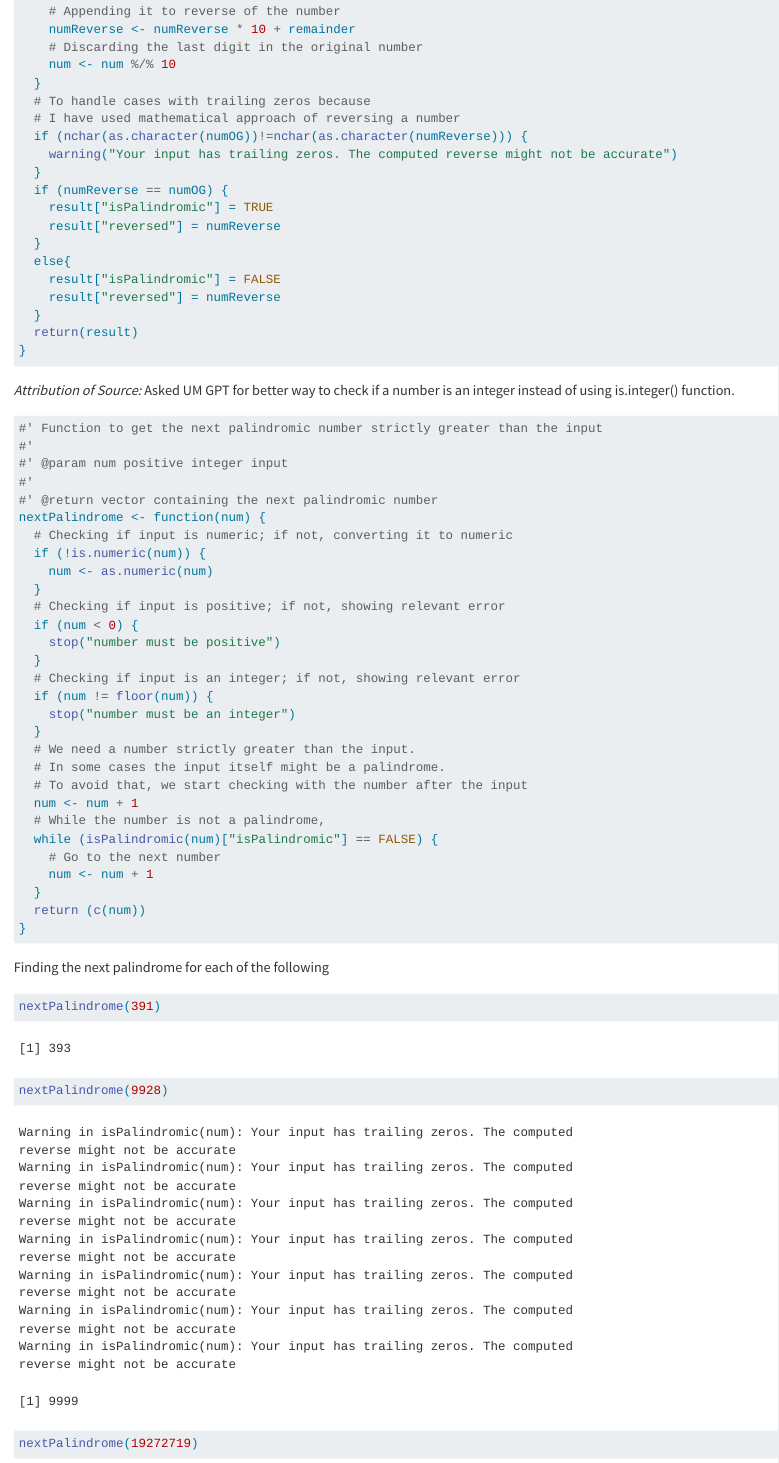
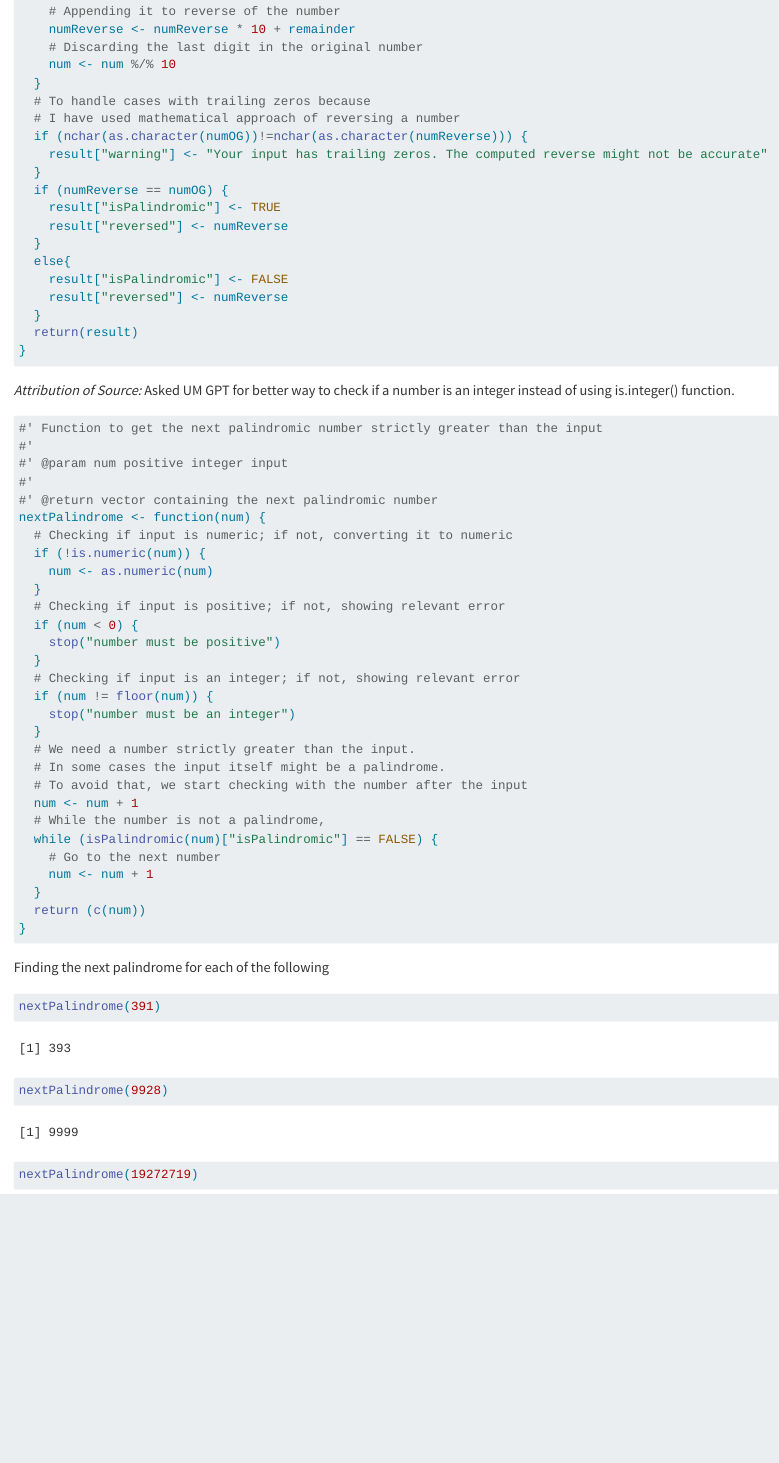
Before and after one commit to rajvijasani/STATS506-Problem-Set-1, a Quarto document (ProblemSet1.qmd): the page in a window 1100 px wide, from 8730 px down. Rendered offline with R 4.5, knitr and Pandoc in place of Quarto, with nearby package versions; some code elsewhere in the file could not run offline; long lines of code are wrapped.

Commit message:
Fixed issues in Problem 3

```diff
--- a/ProblemSet1.qmd
+++ b/ProblemSet1.qmd
@@ -272,15 +272,15 @@ isPalindromic <- function(num) {
   # To handle cases with trailing zeros because
   # I have used mathematical approach of reversing a number
   if (nchar(as.character(numOG))!=nchar(as.character(numReverse))) {
-    warning("Your input has trailing zeros. The computed reverse might not be accurate")
+    result["warning"] <- "Your input has trailing zeros. The computed reverse might not be accurate"
   }
   if (numReverse == numOG) {
-    result["isPalindromic"] = TRUE
-    result["reversed"] = numReverse
+    result["isPalindromic"] <- TRUE
+    result["reversed"] <- numReverse
   }
   else{
-    result["isPalindromic"] = FALSE
-    result["reversed"] = numReverse
+    result["isPalindromic"] <- FALSE
+    result["reversed"] <- numReverse
   }
   return(result)
 }
```
Also changed, not shown: ProblemSet1.html.
